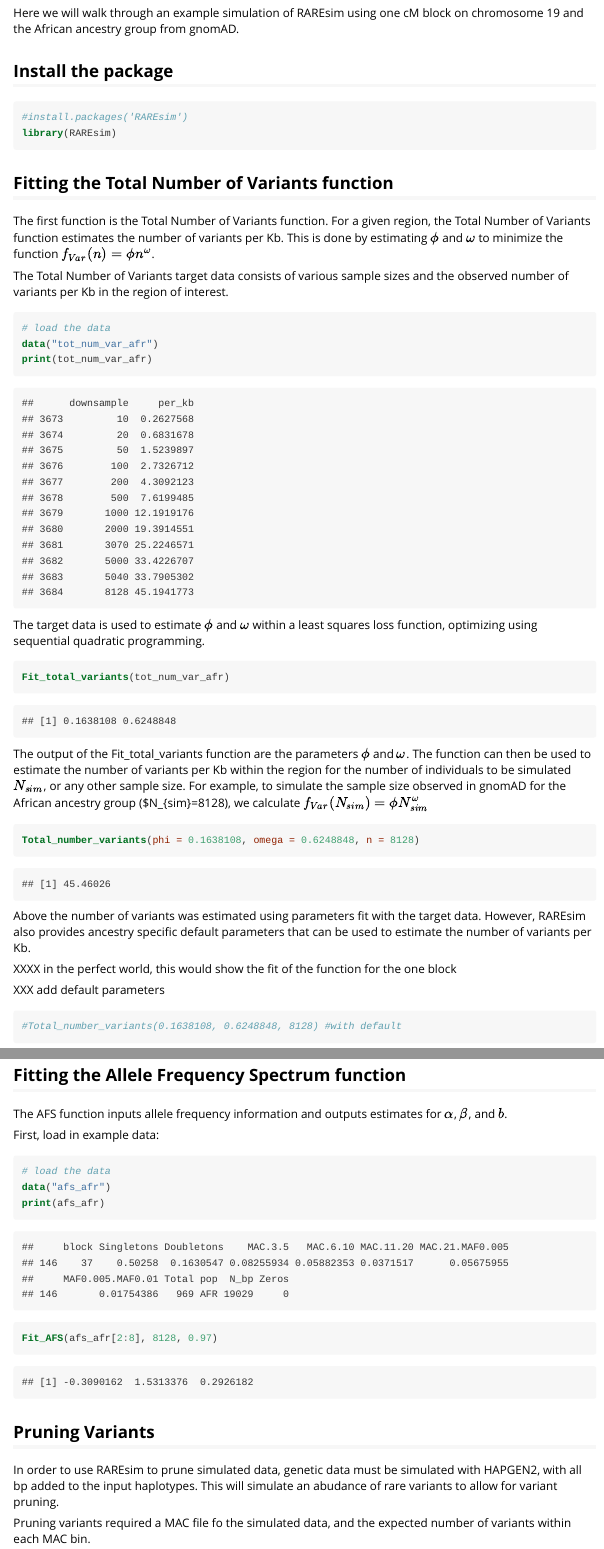
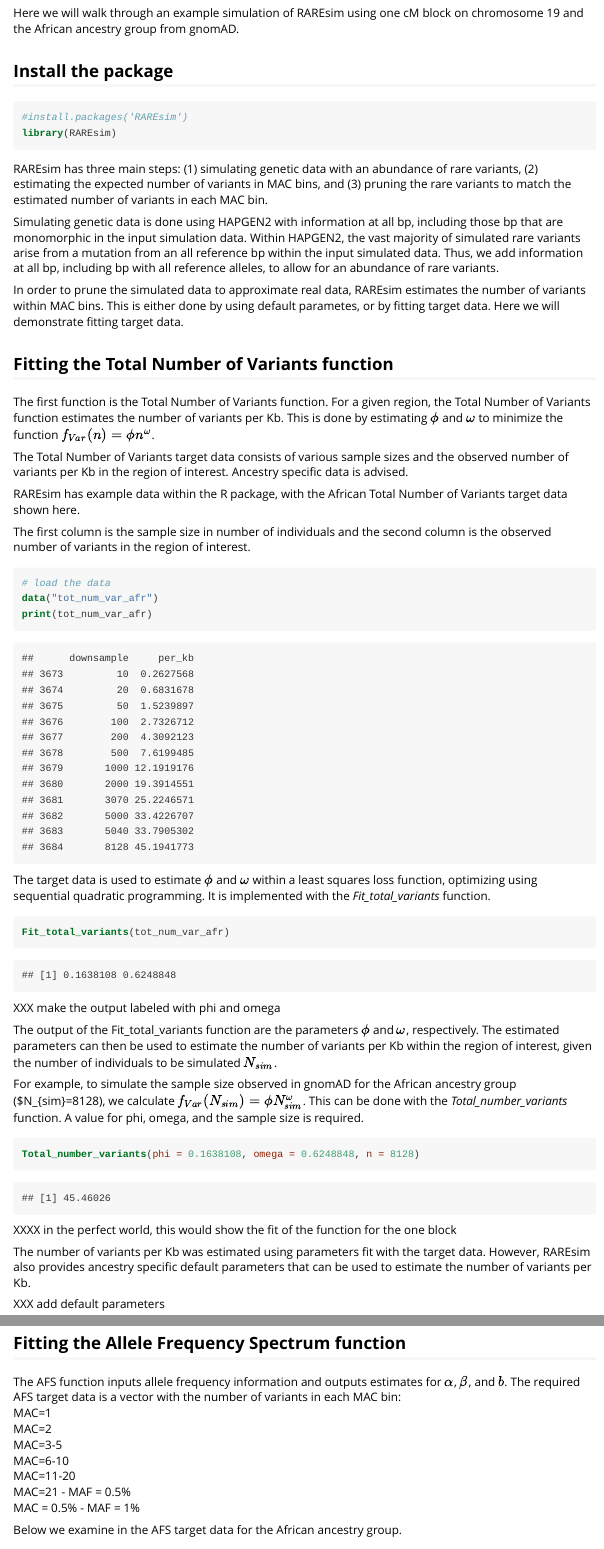
Before and after one commit to meganmichelle/RAREsim, an R Markdown document (vignettes/Vignette_RAREsim.Rmd): the page in a window 1100 px wide, from 310 px down, and a second part further down, joined at a grey line. The pictures show the output file vignettes/Vignette_RAREsim.html that the author committed with the source, opened offline.

Commit message:
udate AFS data

````diff
--- a/vignettes/Vignette_RAREsim.Rmd
+++ b/vignettes/Vignette_RAREsim.Rmd
@@ -32,11 +32,21 @@ knitr::opts_chunk$set(echo = TRUE)
 library(RAREsim)
 ```
 
+RAREsim has three main steps: (1) simulating genetic data with an abundance of rare variants, (2) estimating the expected number of variants in MAC bins, and (3) pruning the rare variants to match the estimated number of variants in each MAC bin.
+
+Simulating genetic data is done using HAPGEN2 with information at all bp, including those bp that are monomorphic in the input simulation data. Within HAPGEN2, the vast majority of simulated rare variants arise from a mutation from an all reference bp within the input simulated data. Thus, we add information at all bp, including bp with all reference alleles, to allow for an abundance of rare variants.
+
+In order to prune the simulated data to approximate real data, RAREsim estimates the number of variants within MAC bins. This is either done by using default parametes, or by fitting target data. Here we will demonstrate fitting target data.
+
 ## Fitting the Total Number of Variants function
 
 The first function is the Total Number of Variants function. For a given region, the Total Number of Variants function estimates the number of variants per Kb. This is done by estimating $\phi$ and $\omega$ to minimize the function $f_{Var}(n)=\phi n^\omega$.
 
-The Total Number of Variants target data consists of various sample sizes and the observed number of variants per Kb in the region of interest.
+The Total Number of Variants target data consists of various sample sizes and the observed number of variants per Kb in the region of interest. Ancestry specific data is advised.
+
+RAREsim has example data within the R package, with the African Total Number of Variants target data shown here.
+
+The first column is the sample size in number of individuals and the second column is the observed number of variants in the region of interest.
 
 ```{r }
 # load the data
@@ -44,22 +54,26 @@ data("tot_num_var_afr")
 print(tot_num_var_afr)
 ```
 
-The target data is used to estimate $\phi$ and $\omega$ within a least squares loss function, optimizing using sequential quadratic programming.
+The target data is used to estimate $\phi$ and $\omega$ within a least squares loss function, optimizing using sequential quadratic programming. It is implemented with the *Fit_total_variants* function.
 
 ```{r }
 Fit_total_variants(tot_num_var_afr)
 ```
 
-The output of the Fit_total_variants function are the parameters $\phi$ and $\omega$. The function can then be used to estimate the number of variants per Kb within the region for the number of individuals to be simulated $N_{sim}$, or any other sample size. For example, to simulate the sample size observed in gnomAD for the African ancestry group ($N_{sim}=8128), we calculate $f_{Var}(N_{sim})=\phi N_{sim}^\omega$
+XXX make the output labeled with phi and omega
+
+The output of the Fit_total_variants function are the parameters $\phi$ and $\omega$, respectively. The estimated parameters can then be used to estimate the number of variants per Kb within the region of interest, given the number of individuals to be simulated $N_{sim}$.
+
+For example, to simulate the sample size observed in gnomAD for the African ancestry group ($N_{sim}=8128), we calculate $f_{Var}(N_{sim})=\phi N_{sim}^\omega$. This can be done with the *Total_number_variants* function. A value for phi, omega, and the sample size is required.
 
 
 ```{r }
 Total_number_variants(phi = 0.1638108, omega = 0.6248848, n = 8128)
 ```
 
-Above the number of variants was estimated using parameters fit with the target data. However, RAREsim also provides ancestry specific default parameters that can be used to estimate the number of variants per Kb.
+XXXX in the perfect world, this would show the fit of the function for the one block
 
-XXXX in the perfect world, this would show the fit of the function for the one block
+The number of variants per Kb was estimated using parameters fit with the target data. However, RAREsim also provides ancestry specific default parameters that can be used to estimate the number of variants per Kb.
 
 XXX add default parameters
 
@@ -77,4 +91,6 @@ At this point, we know how many variants we expect to see within the region. We
 
 ## Fitting the Allele Frequency Spectrum function
 
-The AFS function inputs allele frequency information and outputs estimates for $\alpha$, $\beta$, and $b$.
+The AFS function inputs allele frequency information and outputs estimates for $\alpha$, $\beta$, and $b$. The required AFS target data is a vector with the number of variants in each MAC bin:
+MAC=1
+MAC=2
@@ -81,5 +100,7 @@ The AFS function inputs allele frequency information and outputs estimates for $
+MAC=21 - MAF = 0.5%
+MAC = 0.5% - MAF = 1%
 
-First, load in example data:
+Below we examine in the AFS target data for the African ancestry group.
 
 ```{r }
 # load the data
@@ -88,7 +109,7 @@ print(afs_afr)
 ```
 
 ```{r }
-Fit_AFS(afs_afr[2:8], 8128, 0.97)
+#Fit_AFS(afs_afr, 8128, 0.97)
 ```
 
 
````
Also changed, not shown: data/afs_afr.RData, data/afs_eas.RData, data/afs_nfe.RData, data/afs_sas.RData, vignettes/Vignette_RAREsim.html, vignettes/Vignette_RAREsim.Rmd (13 more changed lines).
